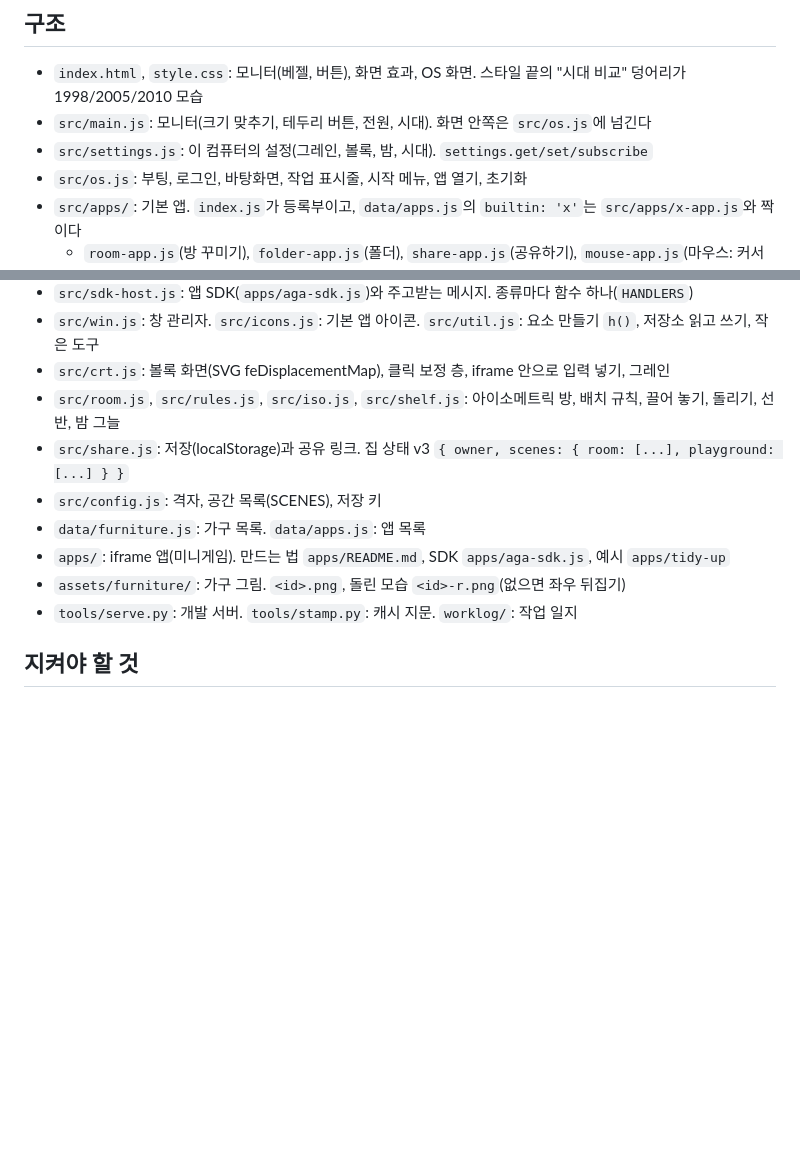
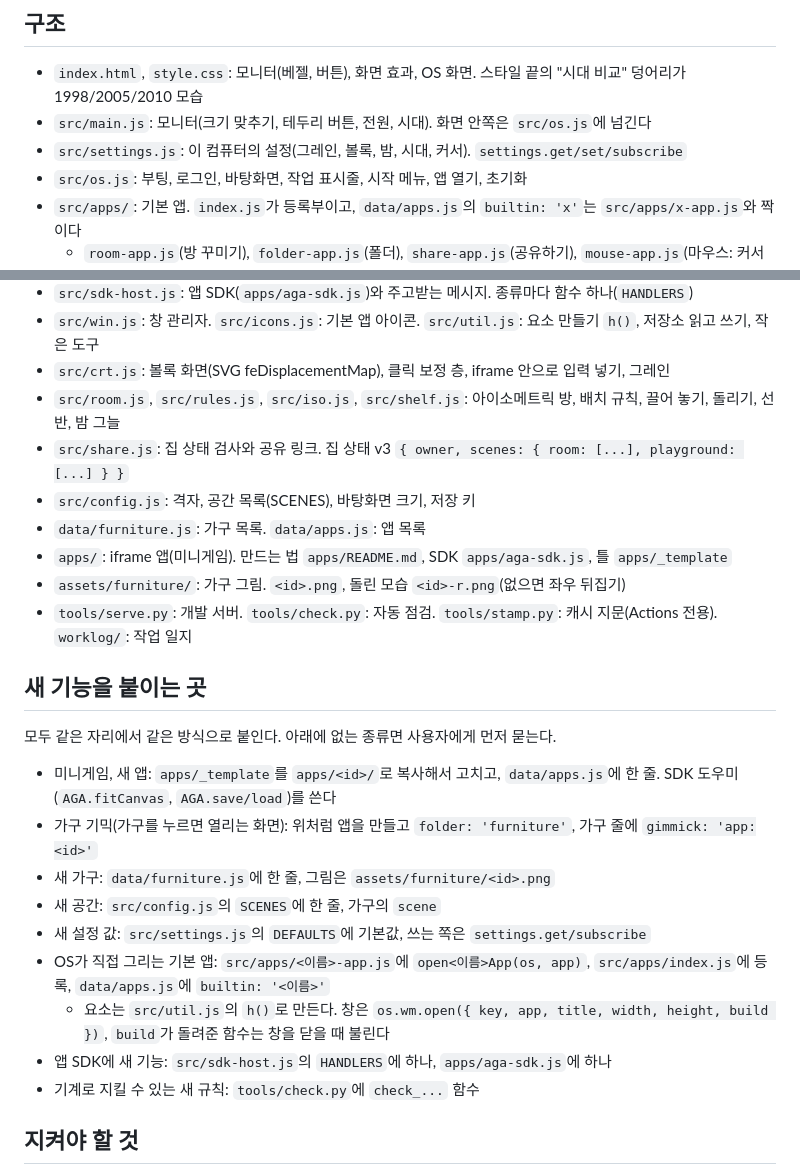
Before and after one commit to agaragoyo/agaragoyo.github.io, a Markdown page: AGENTS.md, 2 parts joined by grey strips. Rendered like a GitHub page; blank space fills up the shorter version.

```diff
--- a/AGENTS.md
+++ b/AGENTS.md
@@ -55,7 +55,7 @@ AI 코딩 도구(Claude Code, Codex, Cursor, Copilot 등)가 이 레포에서
 
 - `index.html`, `style.css`: 모니터(베젤, 버튼), 화면 효과, OS 화면. 스타일 끝의 "시대 비교" 덩어리가 1998/2005/2010 모습
 - `src/main.js`: 모니터(크기 맞추기, 테두리 버튼, 전원, 시대). 화면 안쪽은 `src/os.js`에 넘긴다
-- `src/settings.js`: 이 컴퓨터의 설정(그레인, 볼록, 밤, 시대). `settings.get/set/subscribe`
+- `src/settings.js`: 이 컴퓨터의 설정(그레인, 볼록, 밤, 시대, 커서). `settings.get/set/subscribe`
 - `src/os.js`: 부팅, 로그인, 바탕화면, 작업 표시줄, 시작 메뉴, 앱 열기, 초기화
 - `src/apps/`: 기본 앱. `index.js`가 등록부이고, `data/apps.js`의 `builtin: 'x'`는 `src/apps/x-app.js`와 짝이다
   - `room-app.js`(방 꾸미기), `folder-app.js`(폴더), `share-app.js`(공유하기), `mouse-app.js`(마우스: 커서 색, 크기, 직접 그리기), `frame-app.js`(팀원 앱을 iframe 창으로)
@@ -64,12 +64,26 @@ AI 코딩 도구(Claude Code, Codex, Cursor, Copilot 등)가 이 레포에서
 - `src/win.js`: 창 관리자. `src/icons.js`: 기본 앱 아이콘. `src/util.js`: 요소 만들기 `h()`, 저장소 읽고 쓰기, 작은 도구
 - `src/crt.js`: 볼록 화면(SVG feDisplacementMap), 클릭 보정 층, iframe 안으로 입력 넣기, 그레인
 - `src/room.js`, `src/rules.js`, `src/iso.js`, `src/shelf.js`: 아이소메트릭 방, 배치 규칙, 끌어 놓기, 돌리기, 선반, 밤 그늘
-- `src/share.js`: 저장(localStorage)과 공유 링크. 집 상태 v3 `{ owner, scenes: { room: [...], playground: [...] } }`
-- `src/config.js`: 격자, 공간 목록(SCENES), 저장 키
+- `src/share.js`: 집 상태 검사와 공유 링크. 집 상태 v3 `{ owner, scenes: { room: [...], playground: [...] } }`
+- `src/config.js`: 격자, 공간 목록(SCENES), 바탕화면 크기, 저장 키
 - `data/furniture.js`: 가구 목록. `data/apps.js`: 앱 목록
-- `apps/`: iframe 앱(미니게임). 만드는 법 `apps/README.md`, SDK `apps/aga-sdk.js`, 예시 `apps/tidy-up`
+- `apps/`: iframe 앱(미니게임). 만드는 법 `apps/README.md`, SDK `apps/aga-sdk.js`, 틀 `apps/_template`
 - `assets/furniture/`: 가구 그림. `<id>.png`, 돌린 모습 `<id>-r.png`(없으면 좌우 뒤집기)
-- `tools/serve.py`: 개발 서버. `tools/stamp.py`: 캐시 지문. `worklog/`: 작업 일지
+- `tools/serve.py`: 개발 서버. `tools/check.py`: 자동 점검. `tools/stamp.py`: 캐시 지문(Actions 전용). `worklog/`: 작업 일지
+
+## 새 기능을 붙이는 곳
+
+모두 같은 자리에서 같은 방식으로 붙인다. 아래에 없는 종류면 사용자에게 먼저 묻는다.
+
+- 미니게임, 새 앱: `apps/_template`를 `apps/<id>/`로 복사해서 고치고, `data/apps.js`에 한 줄. SDK 도우미(`AGA.fitCanvas`, `AGA.save/load`)를 쓴다
+- 가구 기믹(가구를 누르면 열리는 화면): 위처럼 앱을 만들고 `folder: 'furniture'`, 가구 줄에 `gimmick: 'app:<id>'`
+- 새 가구: `data/furniture.js`에 한 줄, 그림은 `assets/furniture/<id>.png`
+- 새 공간: `src/config.js`의 `SCENES`에 한 줄, 가구의 `scene`
+- 새 설정 값: `src/settings.js`의 `DEFAULTS`에 기본값, 쓰는 쪽은 `settings.get/subscribe`
+- OS가 직접 그리는 기본 앱: `src/apps/<이름>-app.js`에 `open<이름>App(os, app)`, `src/apps/index.js`에 등록, `data/apps.js`에 `builtin: '<이름>'`
+  - 요소는 `src/util.js`의 `h()`로 만든다. 창은 `os.wm.open({ key, app, title, width, height, build })`, `build`가 돌려준 함수는 창을 닫을 때 불린다
+- 앱 SDK에 새 기능: `src/sdk-host.js`의 `HANDLERS`에 하나, `apps/aga-sdk.js`에 하나
+- 기계로 지킬 수 있는 새 규칙: `tools/check.py`에 `check_...` 함수
 
 ## 지켜야 할 것
 
```
Also changed, not shown: README.md (+9 -3 lines), worklog/2026-11-02-soomin007-where-to-add.md (added, +16 -0 lines).
